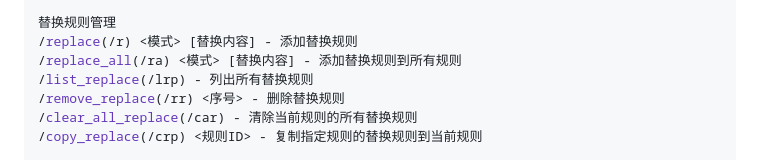
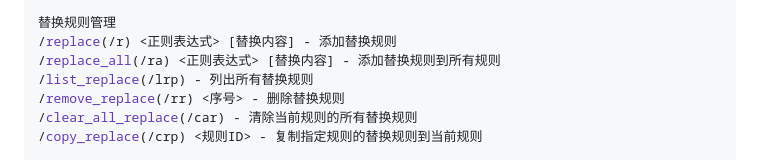
Before and after one commit to zhangnoter/TG, a Markdown page: README.md, the part around the change. Rendered like a GitHub page.

```diff
--- a/README.md
+++ b/README.md
@@ -423,8 +423,8 @@ AI处理提示词中可以使用以下格式：
 /copy_rule(/cr) <规则ID> - 复制指定规则的所有设置到当前规则（包括关键字、正则、替换规则、媒体设置等）
 
 替换规则管理
-/replace(/r) <模式> [替换内容] - 添加替换规则
-/replace_all(/ra) <模式> [替换内容] - 添加替换规则到所有规则
+/replace(/r) <正则表达式> [替换内容] - 添加替换规则
+/replace_all(/ra) <正则表达式> [替换内容] - 添加替换规则到所有规则
 /list_replace(/lrp) - 列出所有替换规则
 /remove_replace(/rr) <序号> - 删除替换规则
 /clear_all_replace(/car) - 清除当前规则的所有替换规则
```
